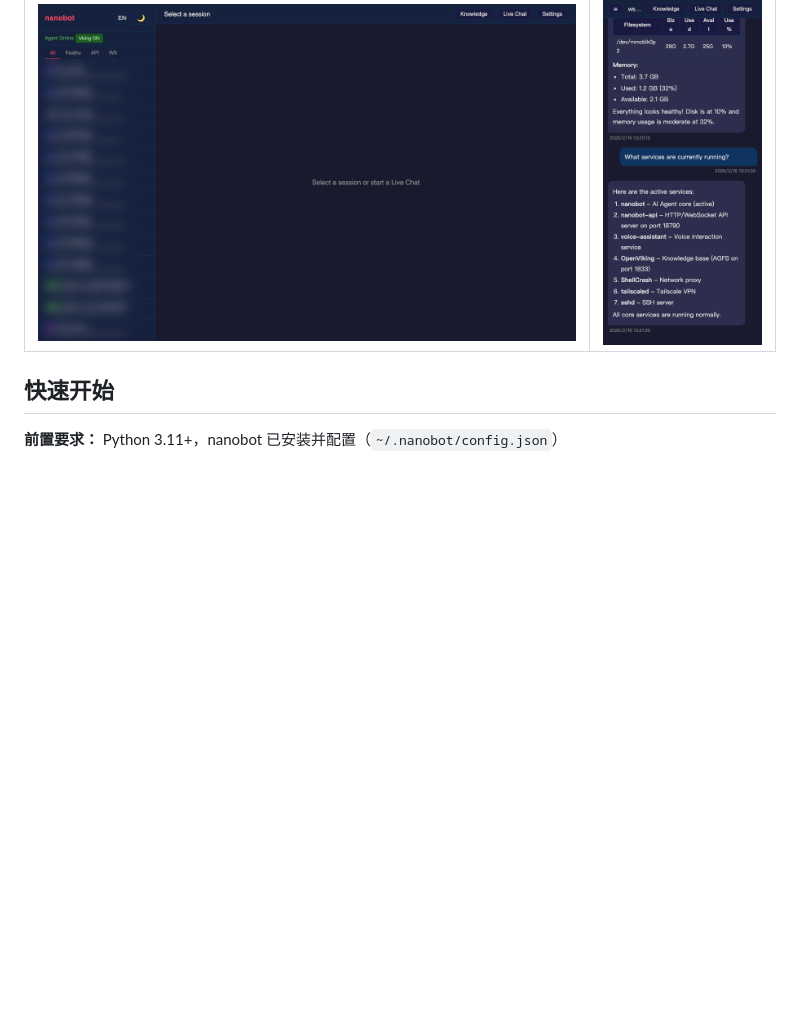
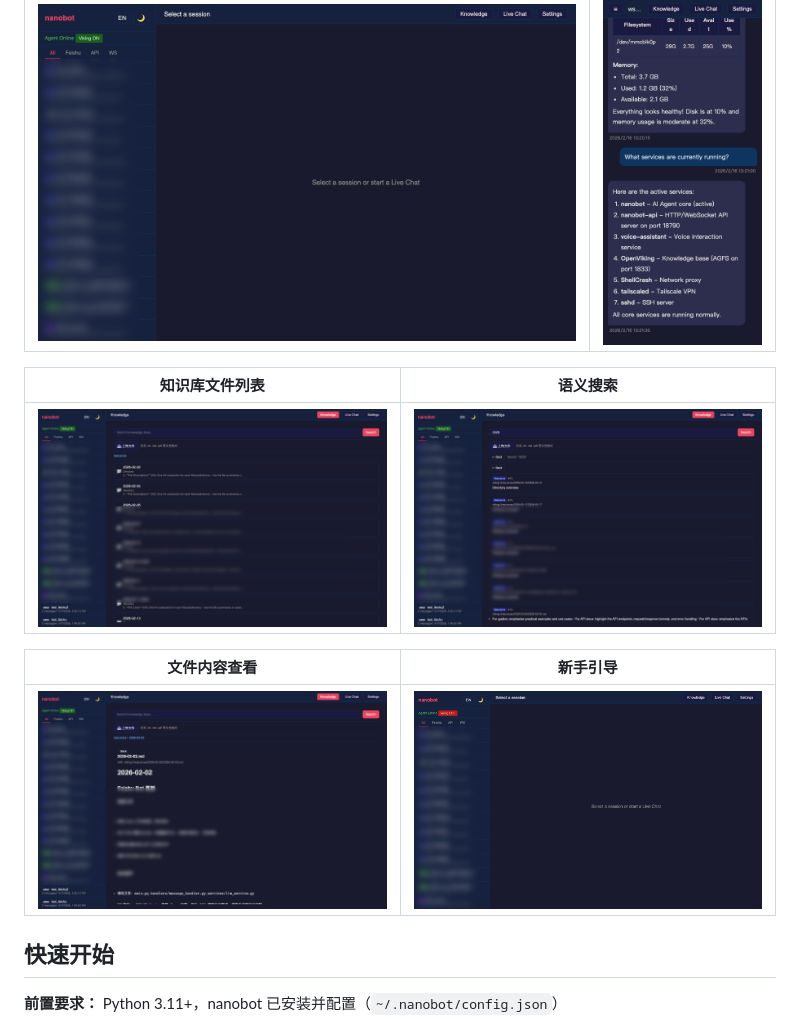
Before and after one commit to tankyhsu/nanobot-web-console, a Markdown page: README_CN.md, the part around the change. GitHub-like rendering; blank space fills up the shorter version.

Commit message:
docs: README 补充知识库功能截图引用

```diff
--- a/README_CN.md
+++ b/README_CN.md
@@ -15,6 +15,14 @@ nanobot 提供了强大的 Agent 核心（工具、技能、记忆、消息渠
 | 设置面板 | 移动端 |
 |---------|--------|
 | ![设置](screenshots/07-settings.png) | ![移动端](screenshots/08-mobile.png) |
+
+| 知识库文件列表 | 语义搜索 |
+|--------------|---------|
+| ![知识库文件列表](screenshots/02-knowledge-base.png) | ![语义搜索](screenshots/03-knowledge-search.png) |
+
+| 文件内容查看 | 新手引导 |
+|------------|---------|
+| ![文件内容查看](screenshots/04-knowledge-detail.png) | ![新手引导](screenshots/05-onboarding.png) |
 
 ## 快速开始
 
```
Also changed, not shown: README.md (+8 -0 lines).
